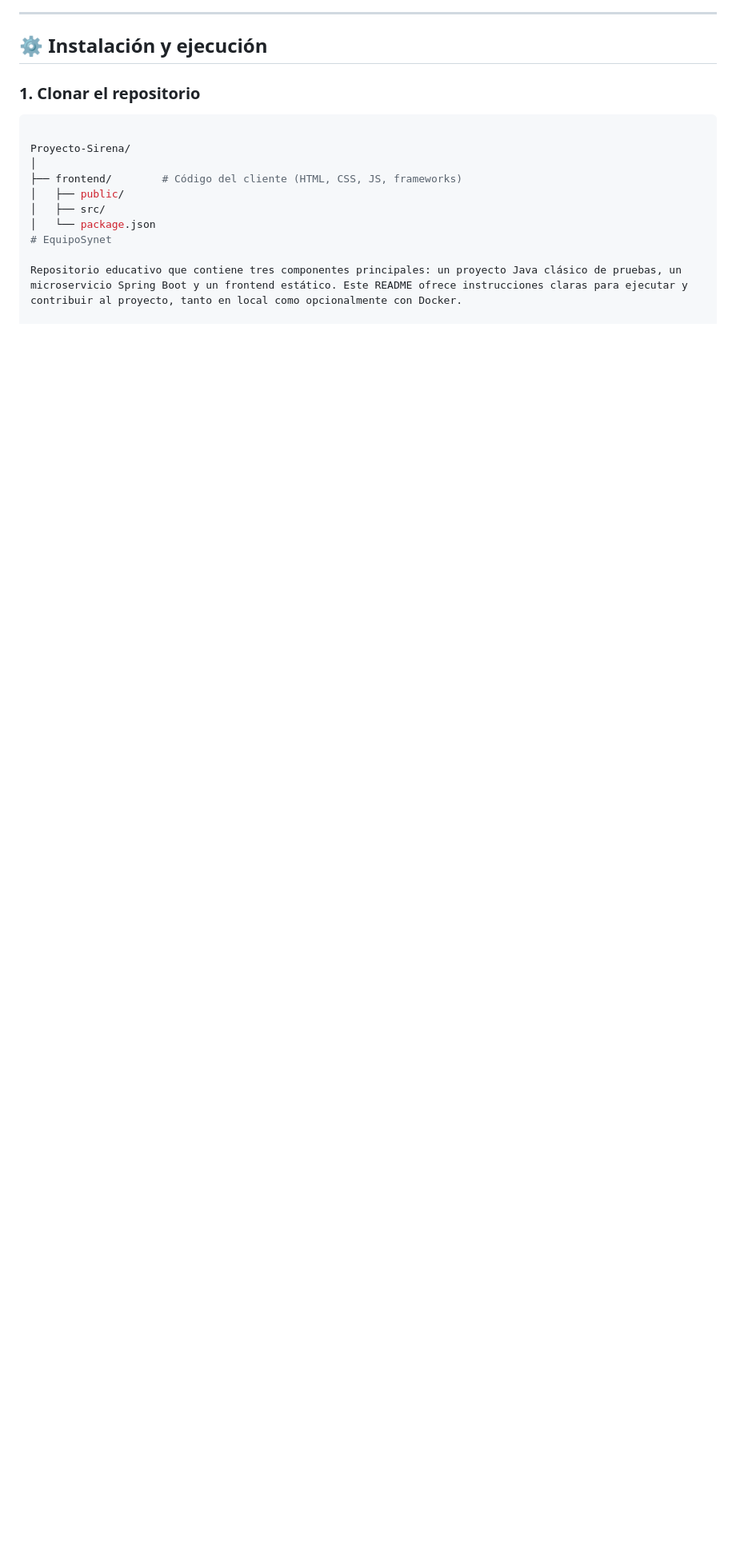
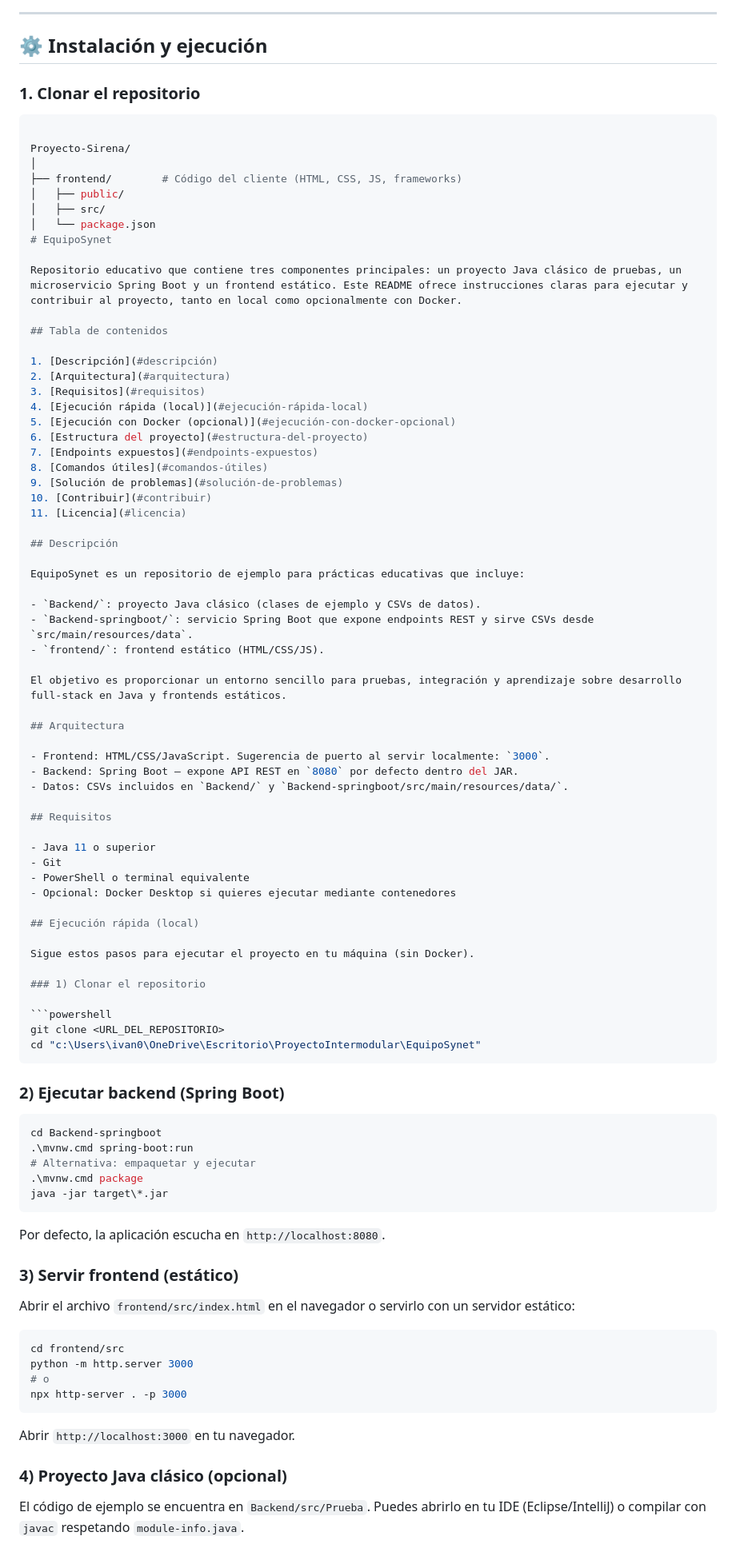
Before and after one commit to Ulf-v/EquipoSynet, a Markdown page: README.md, the part around one of its changes. Shown at 80% size. Rendered like a GitHub page; blank space fills up the shorter version.

````diff
--- a/README.md
+++ b/README.md
@@ -87,3 +87,81 @@ Proyecto-Sirena/
 # EquipoSynet
 
 Repositorio educativo que contiene tres componentes principales: un proyecto Java clásico de pruebas, un microservicio Spring Boot y un frontend estático. Este README ofrece instrucciones claras para ejecutar y contribuir al proyecto, tanto en local como opcionalmente con Docker.
+
+## Tabla de contenidos
+
+1. [Descripción](#descripción)
+2. [Arquitectura](#arquitectura)
+3. [Requisitos](#requisitos)
+4. [Ejecución rápida (local)](#ejecución-rápida-local)
+5. [Ejecución con Docker (opcional)](#ejecución-con-docker-opcional)
+6. [Estructura del proyecto](#estructura-del-proyecto)
+7. [Endpoints expuestos](#endpoints-expuestos)
+8. [Comandos útiles](#comandos-útiles)
+9. [Solución de problemas](#solución-de-problemas)
+10. [Contribuir](#contribuir)
+11. [Licencia](#licencia)
+
+## Descripción
+
+EquipoSynet es un repositorio de ejemplo para prácticas educativas que incluye:
+
+- `Backend/`: proyecto Java clásico (clases de ejemplo y CSVs de datos).
+- `Backend-springboot/`: servicio Spring Boot que expone endpoints REST y sirve CSVs desde `src/main/resources/data`.
+- `frontend/`: frontend estático (HTML/CSS/JS).
+
+El objetivo es proporcionar un entorno sencillo para pruebas, integración y aprendizaje sobre desarrollo full‑stack en Java y frontends estáticos.
+
+## Arquitectura
+
+- Frontend: HTML/CSS/JavaScript. Sugerencia de puerto al servir localmente: `3000`.
+- Backend: Spring Boot — expone API REST en `8080` por defecto dentro del JAR.
+- Datos: CSVs incluidos en `Backend/` y `Backend-springboot/src/main/resources/data/`.
+
+## Requisitos
+
+- Java 11 o superior
+- Git
+- PowerShell o terminal equivalente
+- Opcional: Docker Desktop si quieres ejecutar mediante contenedores
+
+## Ejecución rápida (local)
+
+Sigue estos pasos para ejecutar el proyecto en tu máquina (sin Docker).
+
+### 1) Clonar el repositorio
+
+```powershell
+git clone <URL_DEL_REPOSITORIO>
+cd "c:\Users\ivan0\OneDrive\Escritorio\ProyectoIntermodular\EquipoSynet"
+```
+
+### 2) Ejecutar backend (Spring Boot)
+
+```powershell
+cd Backend-springboot
+.\mvnw.cmd spring-boot:run
+# Alternativa: empaquetar y ejecutar
+.\mvnw.cmd package
+java -jar target\*.jar
+```
+
+Por defecto, la aplicación escucha en `http://localhost:8080`.
+
+### 3) Servir frontend (estático)
+
+Abrir el archivo `frontend/src/index.html` en el navegador o servirlo con un servidor estático:
+
+```powershell
+cd frontend/src
+python -m http.server 3000
+# o
+npx http-server . -p 3000
+```
+
+Abrir `http://localhost:3000` en tu navegador.
+
+### 4) Proyecto Java clásico (opcional)
+
+El código de ejemplo se encuentra en `Backend/src/Prueba`. Puedes abrirlo en tu IDE (Eclipse/IntelliJ) o compilar con `javac` respetando `module-info.java`.
+
````
Also changed, not shown: other parts of README.md (+127 -0 lines).
